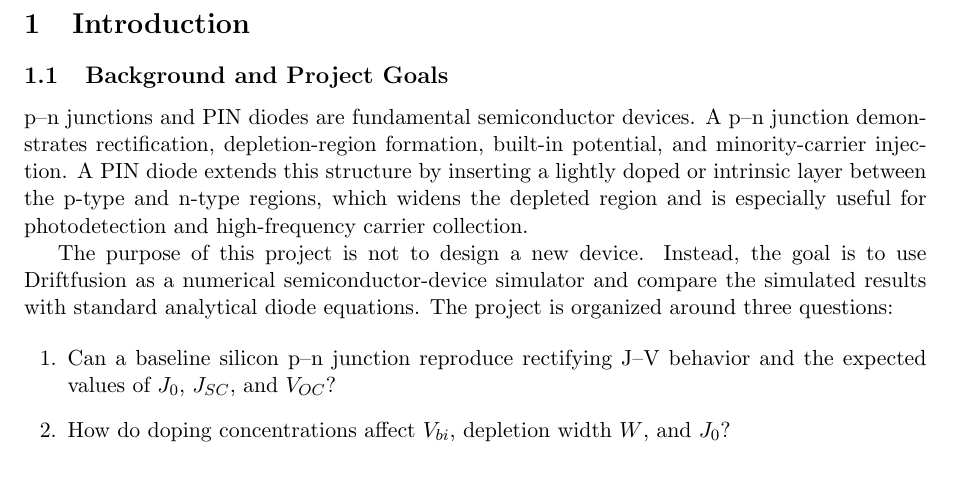
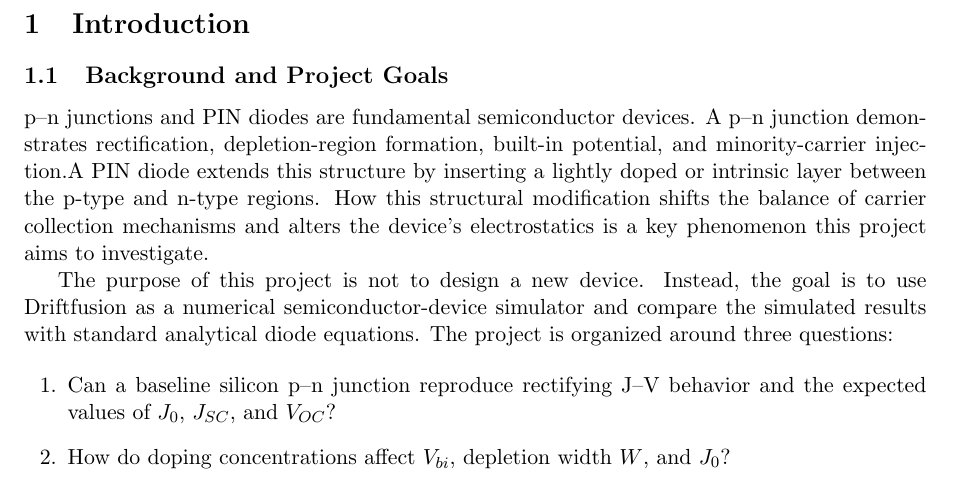
Before and after one commit to fakebob2004/340_report, a LaTeX paper (main.tex): part of page 3 of 11, cut so that both start at the same text. Compiled offline with pdfLaTeX.

Commit message:
Updates from Overleaf

```diff
--- a/main.tex
+++ b/main.tex
@@ -61,7 +61,7 @@ This project uses the Driftfusion one-dimensional drift-diffusion simulator to v
 
 \subsection{Background and Project Goals}
 
-p--n junctions and PIN diodes are fundamental semiconductor devices. A p--n junction demonstrates rectification, depletion-region formation, built-in potential, and minority-carrier injection. A PIN diode extends this structure by inserting a lightly doped or intrinsic layer between the p-type and n-type regions, which widens the depleted region and is especially useful for photodetection and high-frequency carrier collection.
+p--n junctions and PIN diodes are fundamental semiconductor devices. A p--n junction demonstrates rectification, depletion-region formation, built-in potential, and minority-carrier injection.A PIN diode extends this structure by inserting a lightly doped or intrinsic layer between the p-type and n-type regions. How this structural modification shifts the balance of carrier collection mechanisms and alters the device's electrostatics is a key phenomenon this project aims to investigate.
 
 The purpose of this project is not to design a new device. Instead, the goal is to use Driftfusion as a numerical semiconductor-device simulator and compare the simulated results with standard analytical diode equations. The project is organized around three questions:
 
```
